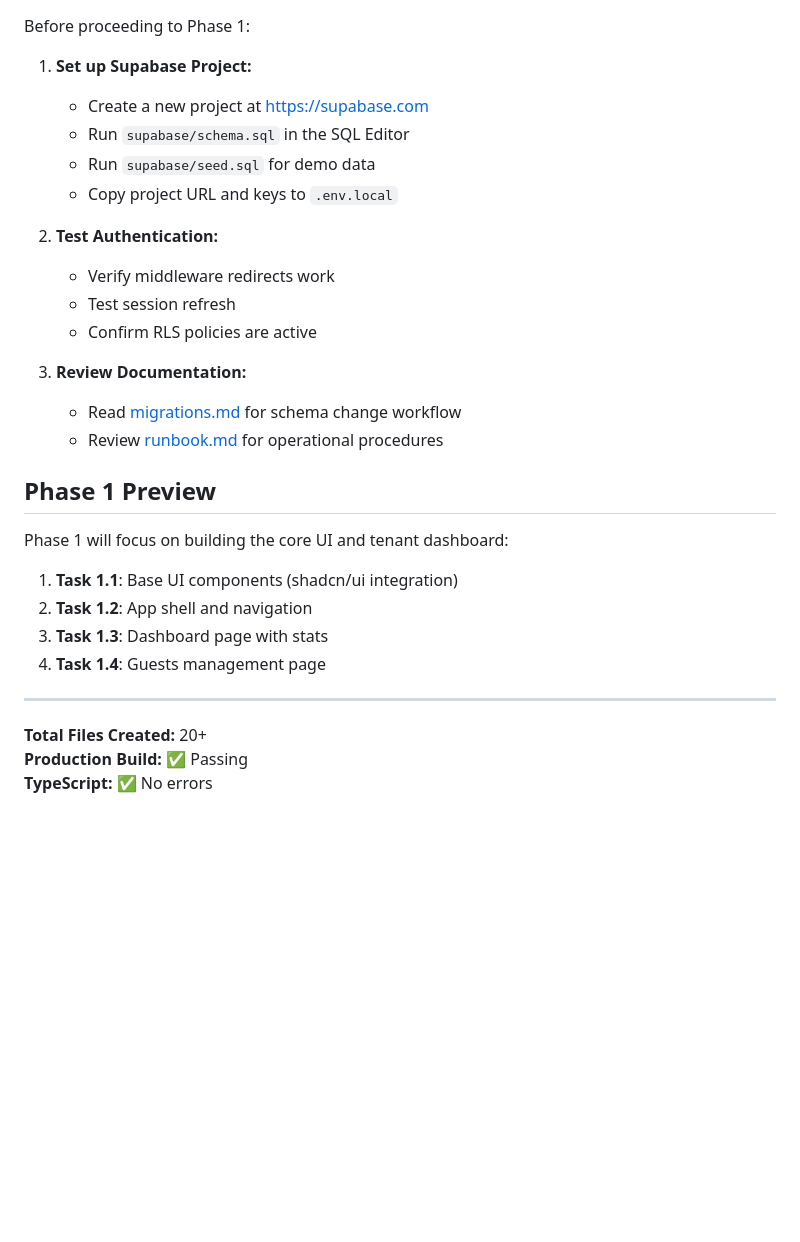
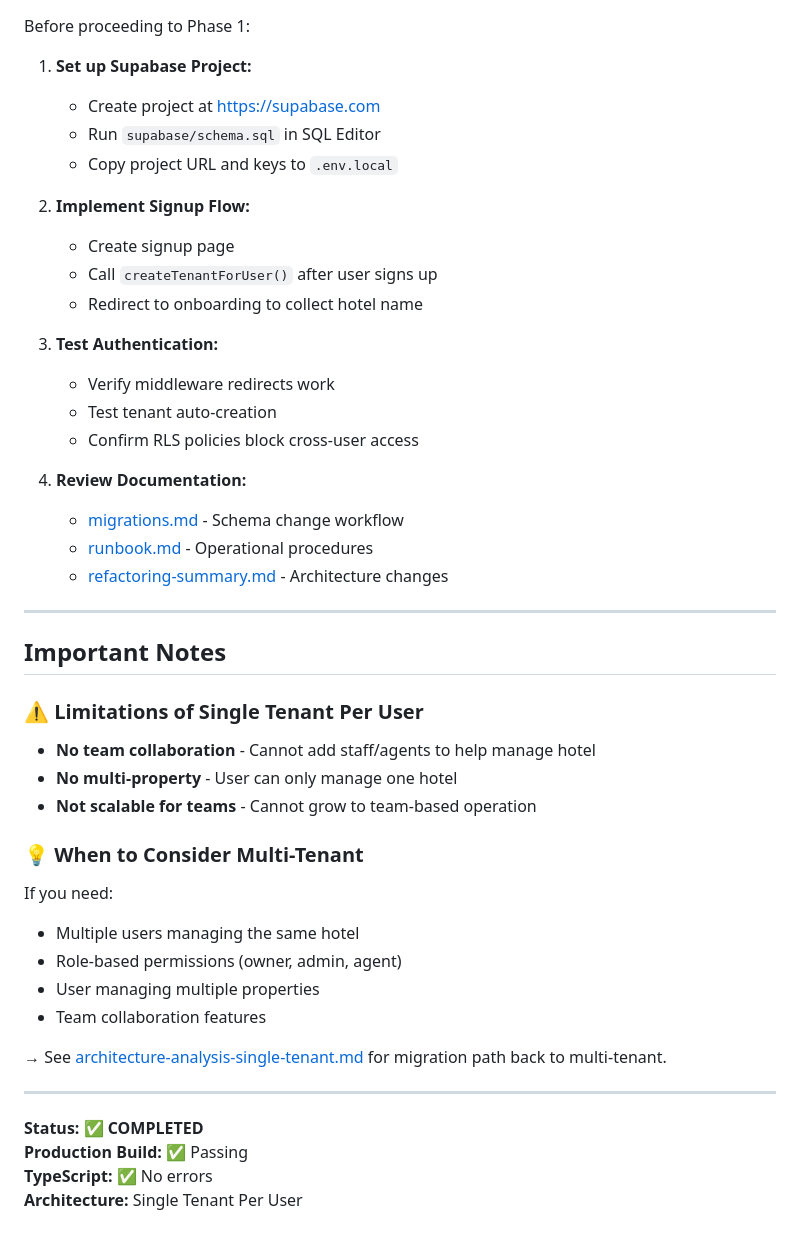
Before and after one commit to mhdraihanr/loyalinn-pms, a Markdown page: docs/phase-0/README.md, the part around one of its changes. Drawn GitHub-style; blank space fills up the shorter version.

```diff
--- a/docs/phase-0/README.md
+++ b/docs/phase-0/README.md
@@ -104,31 +157,49 @@ ee455c6 feat: add Supabase auth, middleware, and RBAC
 Before proceeding to Phase 1:
 
 1. **Set up Supabase Project:**
-   - Create a new project at https://supabase.com
-   - Run `supabase/schema.sql` in the SQL Editor
-   - Run `supabase/seed.sql` for demo data
+   - Create project at https://supabase.com
+   - Run `supabase/schema.sql` in SQL Editor
    - Copy project URL and keys to `.env.local`
 
-2. **Test Authentication:**
+2. **Implement Signup Flow:**
+   - Create signup page
+   - Call `createTenantForUser()` after user signs up
+   - Redirect to onboarding to collect hotel name
+
+3. **Test Authentication:**
    - Verify middleware redirects work
-   - Test session refresh
-   - Confirm RLS policies are active
+   - Test tenant auto-creation
+   - Confirm RLS policies block cross-user access
 
-3. **Review Documentation:**
-   - Read [migrations.md](../migrations.md) for schema change workflow
-   - Review [runbook.md](../runbook.md) for operational procedures
-
-## Phase 1 Preview
-
-Phase 1 will focus on building the core UI and tenant dashboard:
-
-1. **Task 1.1**: Base UI components (shadcn/ui integration)
-2. **Task 1.2**: App shell and navigation
-3. **Task 1.3**: Dashboard page with stats
-4. **Task 1.4**: Guests management page
+4. **Review Documentation:**
+   - [migrations.md](../migrations.md) - Schema change workflow
+   - [runbook.md](../runbook.md) - Operational procedures
+   - [refactoring-summary.md](./refactoring-summary.md) - Architecture changes
 
 ---
 
-**Total Files Created:** 20+
+## Important Notes
+
+### ⚠️ Limitations of Single Tenant Per User
+
+- **No team collaboration** - Cannot add staff/agents to help manage hotel
+- **No multi-property** - User can only manage one hotel
+- **Not scalable for teams** - Cannot grow to team-based operation
+
+### 💡 When to Consider Multi-Tenant
+
+If you need:
+
+- Multiple users managing the same hotel
+- Role-based permissions (owner, admin, agent)
+- User managing multiple properties
+- Team collaboration features
+
+→ See [architecture-analysis-single-tenant.md](../architecture-analysis-single-tenant.md) for migration path back to multi-tenant.
+
+---
+
+**Status:** ✅ **COMPLETED**
 **Production Build:** ✅ Passing
 **TypeScript:** ✅ No errors
+**Architecture:** Single Tenant Per User
```
Also changed, not shown: other parts of docs/phase-0/README.md (+117 -64 lines).
